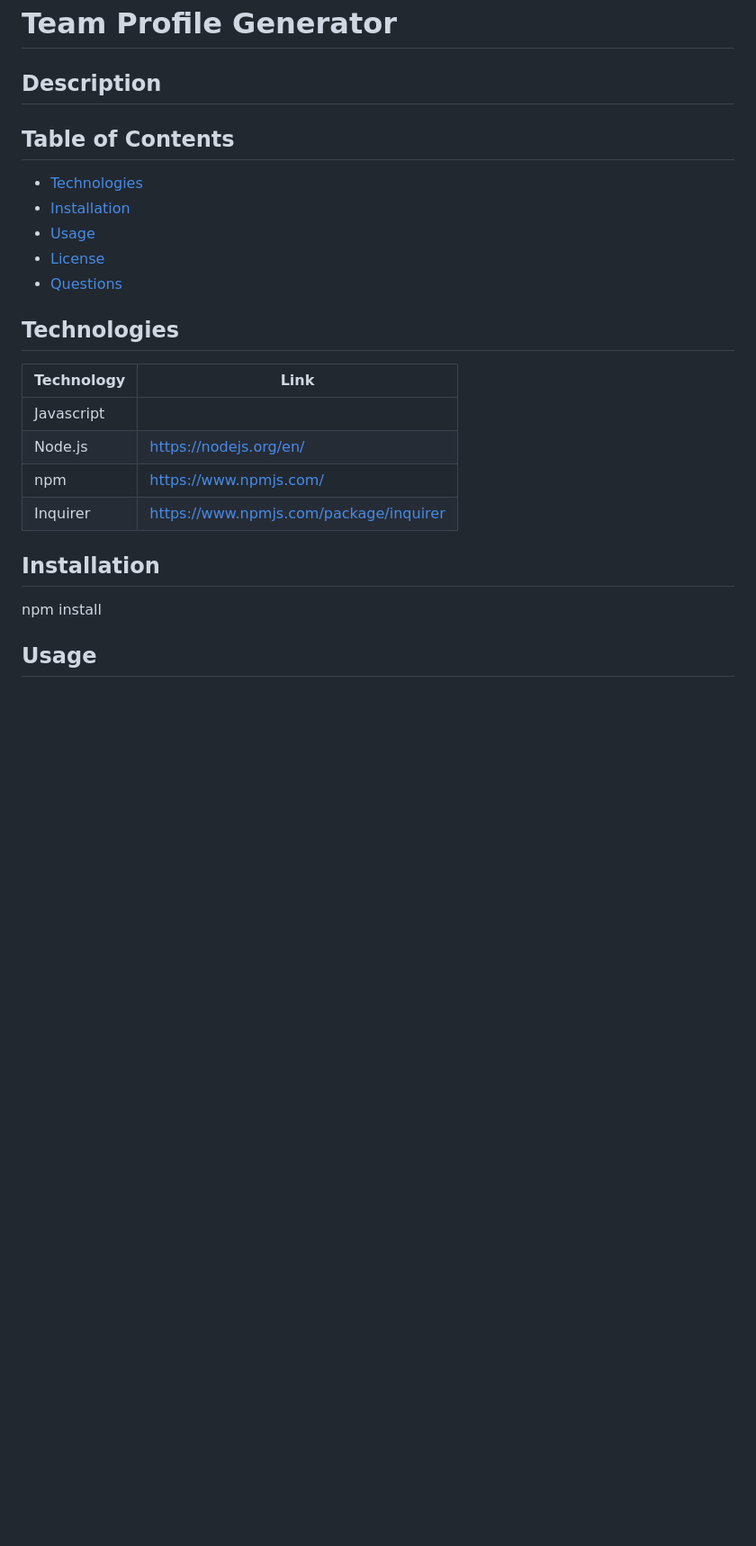
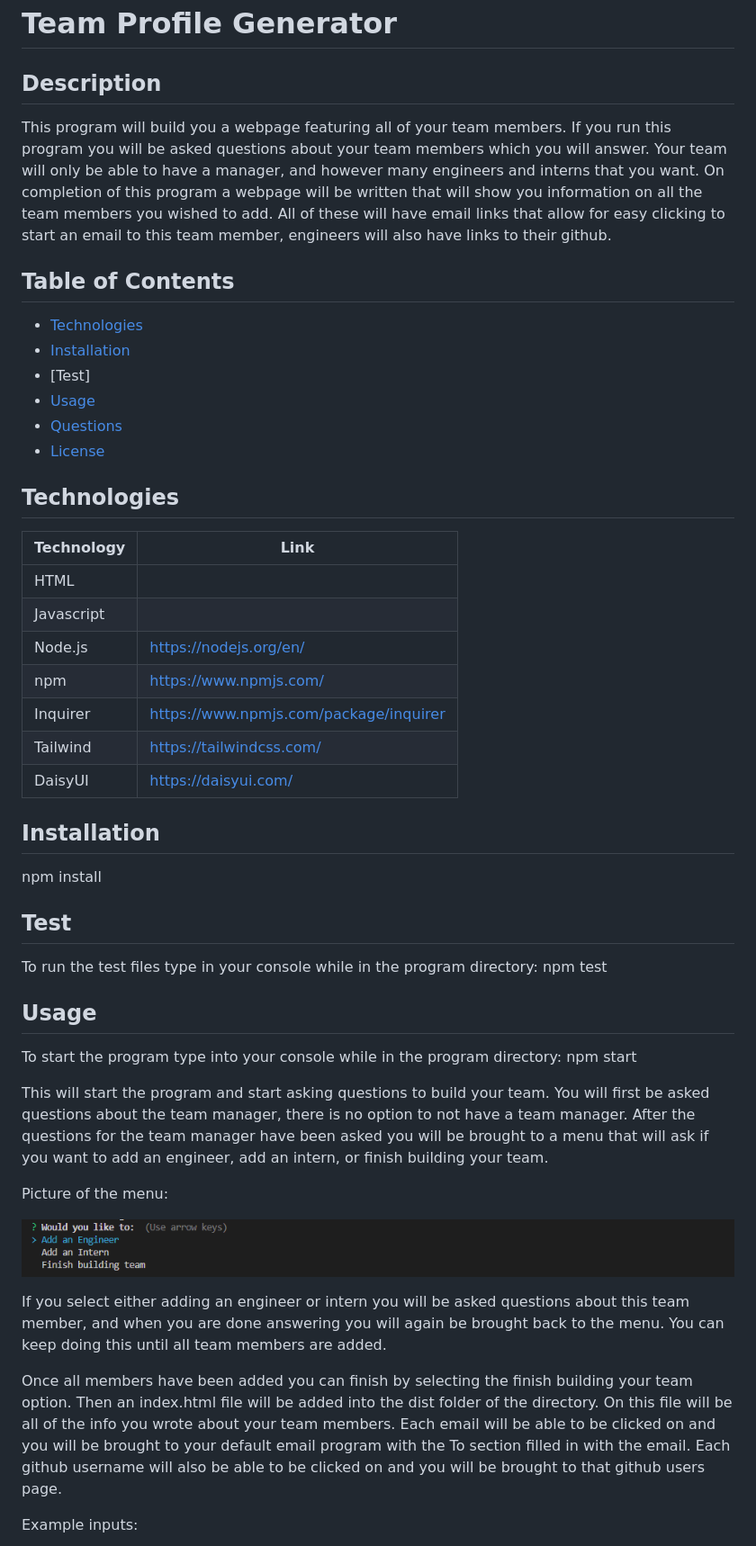
Before and after one commit to cmwschroeder/team-profile-generator, a Markdown page: README.md, the part around one of its changes. Shown at 90% size. Drawn GitHub-style; pictures changed too: images/screenshot-one.png (added); blank space fills up the shorter version.

```diff
--- a/README.md
+++ b/README.md
@@ -3,25 +3,50 @@
 
 ## Description
 
+This program will build you a webpage featuring all of your team members. If you run this program you will be asked questions about your team members which you will answer. Your team will only be able to have a manager, and however many engineers and interns that you want. On completion of this program a webpage will be written that will show you information on all the team members you wished to add. All of these will have email links that allow for easy clicking to start an email to this team member, engineers will also have links to their github.
+
 ## Table of Contents
 
 * [Technologies](#technologies)
 * [Installation](#installation)
+* [Test]
 * [Usage](#usage)
+* [Questions](#questions)
 * [License](#license)
-* [Questions](#questions)
 
 ## Technologies
 
 | Technology | Link |
 | -------- | ------|
+| HTML |   |
 | Javascript |    |
 | Node.js | https://nodejs.org/en/ |
 | npm | https://www.npmjs.com/ |
 | Inquirer | https://www.npmjs.com/package/inquirer |
+| Tailwind |  https://tailwindcss.com/  |
+| DaisyUI | https://daisyui.com/ |
 
 ## Installation
 
 npm install
 
+## Test
+
+To run the test files type in your console while in the program directory: npm test
+
 ## Usage
+
+To start the program type into your console while in the program directory: npm start
+
+This will start the program and start asking questions to build your team. You will first be asked questions about the team manager, there is no option to not have a team manager. After the questions for the team manager have been asked you will be brought to a menu that will ask if you want to add an engineer, add an intern, or finish building your team.
+
+Picture of the menu:
+
+![Menu](./images/screenshot-one.png)
+
+If you select either adding an engineer or intern you will be asked questions about this team member, and when you are done answering you will again be brought back to the menu. You can keep doing this until all team members are added.
+
+Once all members have been added you can finish by selecting the finish building your team option. Then an index.html file will be added into the dist folder of the directory. On this file will be all of the info you wrote about your team members. Each email will be able to be clicked on and you will be brought to your default email program with the To section filled in with the email. Each github username will also be able to be clicked on and you will be brought to that github users page.
+
+Example inputs:
+
```
Also changed, not shown: other parts of README.md (+5 -0 lines), images/screenshot-three.png (added), images/screenshot-two.png (added), 1 other file.
